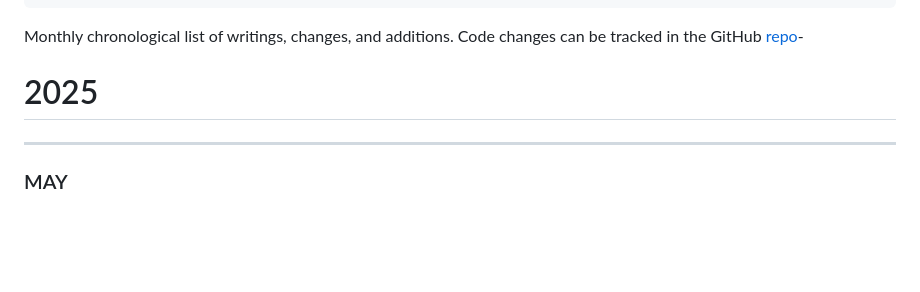
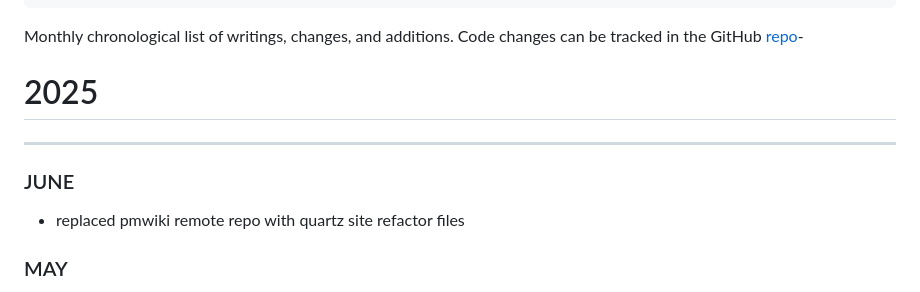
Before and after one commit to koenrane/koenrane.xyz, a Markdown page: content/changelog.md, the part around the change. GitHub-like rendering; blank space fills up the shorter version.

Commit message:
changelog edit

```diff
--- a/content/changelog.md
+++ b/content/changelog.md
@@ -17,6 +17,9 @@ Monthly chronological list of writings, changes, and additions. Code changes can
 
 # 2025
 ----
+### JUNE
+- replaced pmwiki remote repo with quartz site refactor files
+
 ### MAY
 - [Containerized Intentionality](/containerized-intentionality)
 - added page link to longform LessWrong post: A Guide to AI 2027
```
